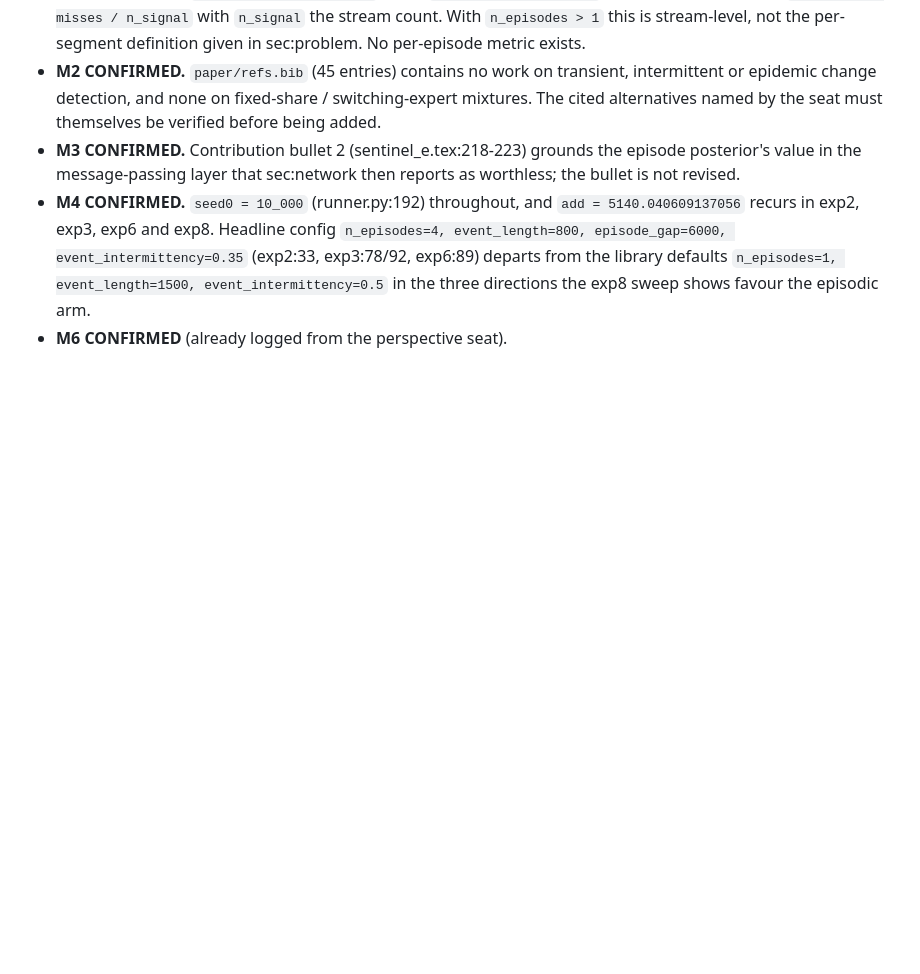
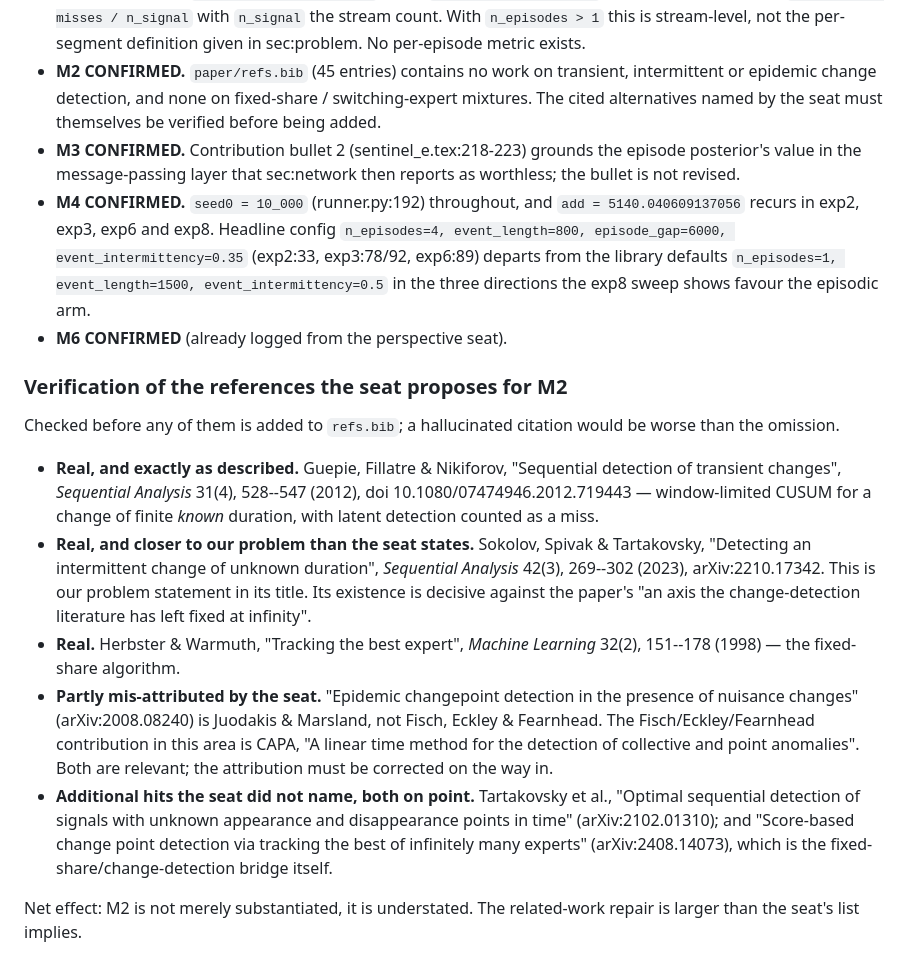
Before and after one commit to vinhqdang/SENTINEL-E, a Markdown page: review/phase2/da.md, the part around the change. Rendered like a GitHub page; blank space fills up the shorter version.

Commit message:
Verify the related-work references proposed against the novelty framing

```diff
--- a/review/phase2/da.md
+++ b/review/phase2/da.md
@@ -93,3 +93,32 @@ mechanically verifiable.
   library defaults `n_episodes=1, event_length=1500, event_intermittency=0.5`
   in the three directions the exp8 sweep shows favour the episodic arm.
 - **M6 CONFIRMED** (already logged from the perspective seat).
+
+### Verification of the references the seat proposes for M2
+Checked before any of them is added to `refs.bib`; a hallucinated citation
+would be worse than the omission.
+
+- **Real, and exactly as described.** Guepie, Fillatre & Nikiforov,
+  "Sequential detection of transient changes", *Sequential Analysis* 31(4),
+  528--547 (2012), doi 10.1080/07474946.2012.719443 — window-limited CUSUM for
+  a change of finite *known* duration, with latent detection counted as a miss.
+- **Real, and closer to our problem than the seat states.** Sokolov, Spivak &
+  Tartakovsky, "Detecting an intermittent change of unknown duration",
+  *Sequential Analysis* 42(3), 269--302 (2023), arXiv:2210.17342. This is our
+  problem statement in its title. Its existence is decisive against the paper's
+  "an axis the change-detection literature has left fixed at infinity".
+- **Real.** Herbster & Warmuth, "Tracking the best expert", *Machine Learning*
+  32(2), 151--178 (1998) — the fixed-share algorithm.
+- **Partly mis-attributed by the seat.** "Epidemic changepoint detection in the
+  presence of nuisance changes" (arXiv:2008.08240) is Juodakis & Marsland, not
+  Fisch, Eckley & Fearnhead. The Fisch/Eckley/Fearnhead contribution in this
+  area is CAPA, "A linear time method for the detection of collective and point
+  anomalies". Both are relevant; the attribution must be corrected on the way in.
+- **Additional hits the seat did not name, both on point.** Tartakovsky et al.,
+  "Optimal sequential detection of signals with unknown appearance and
+  disappearance points in time" (arXiv:2102.01310); and "Score-based change
+  point detection via tracking the best of infinitely many experts"
+  (arXiv:2408.14073), which is the fixed-share/change-detection bridge itself.
+
+Net effect: M2 is not merely substantiated, it is understated. The related-work
+repair is larger than the seat's list implies.
```
